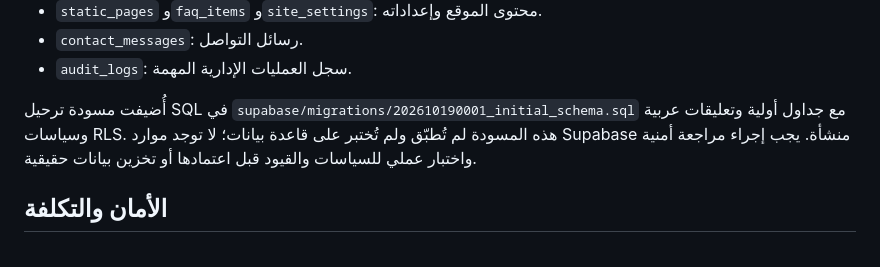
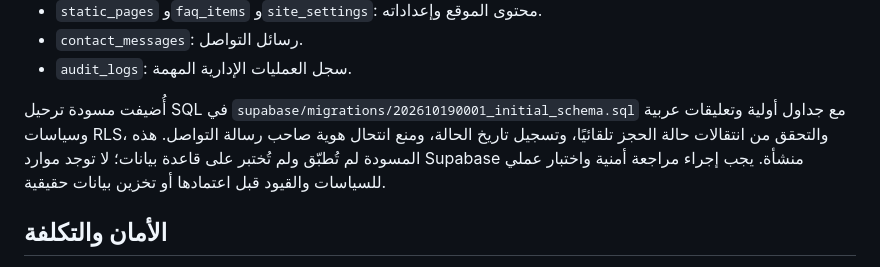
Before and after one commit to hameeddakhil3-coder/al-reem, a Markdown page: README.md, the part around the change. Drawn GitHub-style.

Commit message:
docs: describe SQL status guard and contact ownership protections

```diff
--- a/README.md
+++ b/README.md
@@ -64,7 +64,7 @@
 - `contact_messages`: رسائل التواصل.
 - `audit_logs`: سجل العمليات الإدارية المهمة.
 
-أُضيفت مسودة ترحيل SQL في `supabase/migrations/202610190001_initial_schema.sql` مع جداول أولية وتعليقات عربية وسياسات RLS. هذه المسودة لم تُطبّق ولم تُختبر على قاعدة بيانات؛ لا توجد موارد Supabase منشأة. يجب إجراء مراجعة أمنية واختبار عملي للسياسات والقيود قبل اعتمادها أو تخزين بيانات حقيقية.
+أُضيفت مسودة ترحيل SQL في `supabase/migrations/202610190001_initial_schema.sql` مع جداول أولية وتعليقات عربية وسياسات RLS، والتحقق من انتقالات حالة الحجز تلقائيًا، وتسجيل تاريخ الحالة، ومنع انتحال هوية صاحب رسالة التواصل. هذه المسودة لم تُطبّق ولم تُختبر على قاعدة بيانات؛ لا توجد موارد Supabase منشأة. يجب إجراء مراجعة أمنية واختبار عملي للسياسات والقيود قبل اعتمادها أو تخزين بيانات حقيقية.
 
 ## الأمان والتكلفة
 
```
